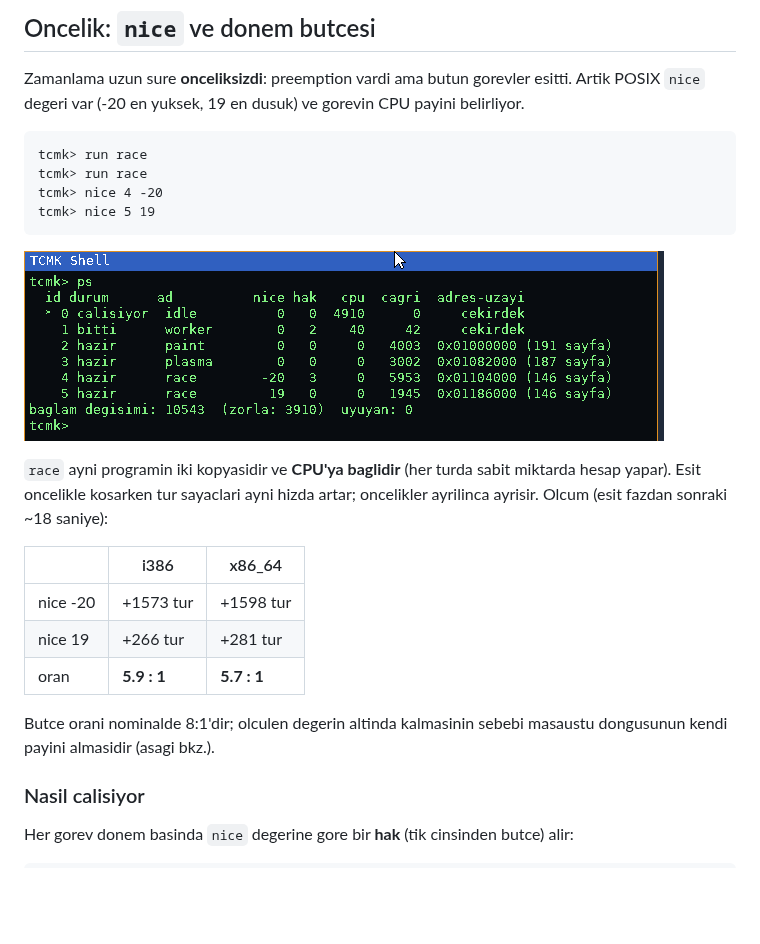
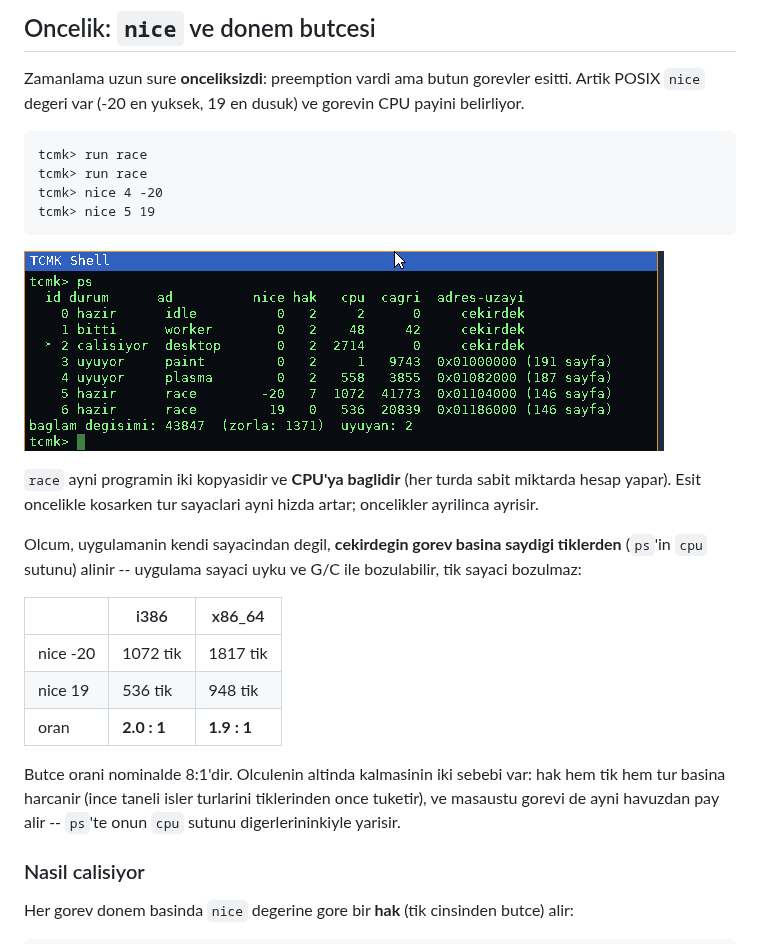
Before and after one commit to ayberkcn8181/the-cursed-moon-kernel, a Markdown page: README.md, the part around one of its changes. Drawn GitHub-style; pictures changed too: docs/screenshot-nice.png; blank space fills up the shorter version.

```diff
--- a/README.md
+++ b/README.md
@@ -1525,17 +1525,22 @@ tcmk> nice 5 19
 
 `race` ayni programin iki kopyasidir ve **CPU'ya baglidir** (her turda
 sabit miktarda hesap yapar). Esit oncelikle kosarken tur sayaclari ayni
-hizda artar; oncelikler ayrilinca ayrisir. Olcum (esit fazdan sonraki
-~18 saniye):
+hizda artar; oncelikler ayrilinca ayrisir.
+
+Olcum, uygulamanin kendi sayacindan degil, **cekirdegin gorev basina
+saydigi tiklerden** (`ps`'in `cpu` sutunu) alinir -- uygulama sayaci
+uyku ve G/C ile bozulabilir, tik sayaci bozulmaz:
 
 | | i386 | x86_64 |
 |---|---|---|
-| nice -20 | +1573 tur | +1598 tur |
-| nice 19 | +266 tur | +281 tur |
-| oran | **5.9 : 1** | **5.7 : 1** |
-
-Butce orani nominalde 8:1'dir; olculen degerin altinda kalmasinin sebebi
-masaustu dongusunun kendi payini almasidir (asagi bkz.).
+| nice -20 | 1072 tik | 1817 tik |
+| nice 19 | 536 tik | 948 tik |
+| oran | **2.0 : 1** | **1.9 : 1** |
+
+Butce orani nominalde 8:1'dir. Olculenin altinda kalmasinin iki sebebi
+var: hak hem tik hem tur basina harcanir (ince taneli isler turlarini
+tiklerinden once tuketir), ve masaustu gorevi de ayni havuzdan pay alir
+-- `ps`'te onun `cpu` sutunu digerlerininkiyle yarisir.
 
 ### Nasil calisiyor
 
```
Also changed, not shown: other parts of README.md (+55 -16 lines), 2 other files.
